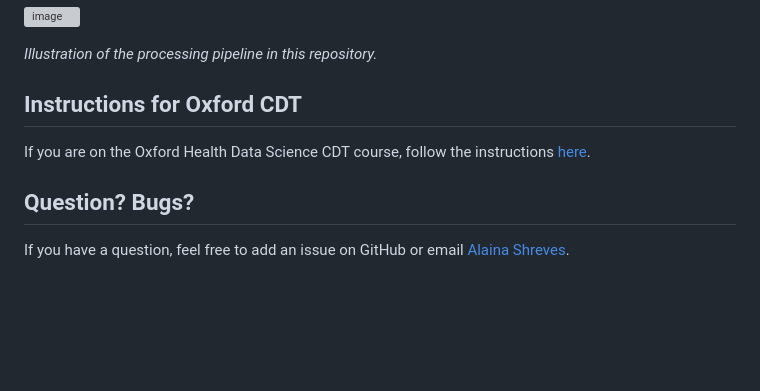
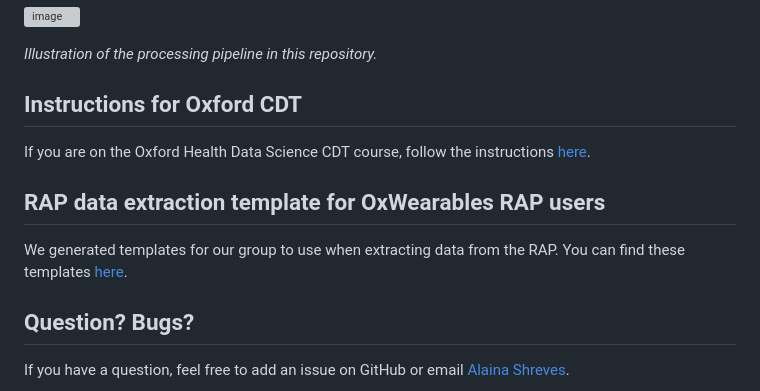
Before and after one commit to OxWearables/rap_wearables, a Markdown page: README.md, the part around the change. Rendered like a GitHub page; blank space fills up the shorter version; grey boxes are pictures that could not be loaded.

```diff
--- a/README.md
+++ b/README.md
@@ -25,6 +25,9 @@ Visual inspection of the data is invaluable for understanding what the code is d
 ## Instructions for Oxford CDT
 If you are on the Oxford Health Data Science CDT course, follow the instructions [here](cdt_instructions.md).
 
+## RAP data extraction template for OxWearables RAP users
+We generated templates for our group to use when extracting data from the RAP. You can find these templates [here](https://github.com/OxWearables/rap_data_access_instructions).
+
 ## Question? Bugs?
 
 If you have a question, feel free to add an issue on GitHub or email [Alaina Shreves](mailto::alaina.shreves@wadham.ox.ac.uk).
```
